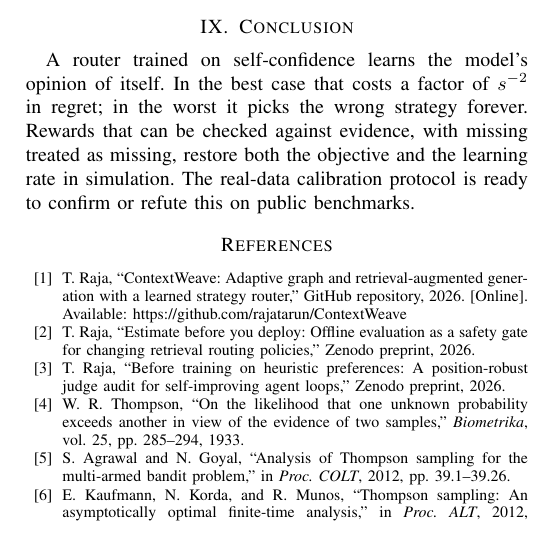
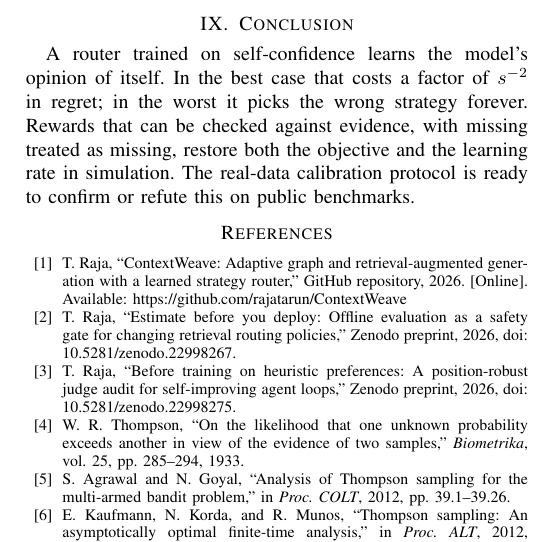
Before and after one commit to rajatarun/ContextWeave, a LaTeX paper (paper/p1_verified_rewards/paper.tex): part of one column of page 4 of 4, cut so that both start at the same text. Compiled offline with pdfLaTeX.

Commit message:
paper: add reserved Zenodo DOIs to companion citations
Co-Authored-By: Claude Opus 5.5 <noreply@anthropic.com>
Claude-Session: https://claude.ai/code/session_01EyZB8Ak9vZPx8xcCk5SVbq

```diff
--- a/paper/p1_verified_rewards/paper.tex
+++ b/paper/p1_verified_rewards/paper.tex
@@ -207,8 +207,8 @@ A router trained on self-confidence learns the model's opinion of itself. In the
 
 \begin{thebibliography}{99}
 \bibitem{prior-router} T.~Raja, ``ContextWeave: Adaptive graph and retrieval-augmented generation with a learned strategy router,'' GitHub repository, 2026. [Online]. Available: \url{https://github.com/rajatarun/ContextWeave}
-\bibitem{comp-gate} T.~Raja, ``Estimate before you deploy: Offline evaluation as a safety gate for changing retrieval routing policies,'' Zenodo preprint, 2026.
-\bibitem{comp-audit} T.~Raja, ``Before training on heuristic preferences: A position-robust judge audit for self-improving agent loops,'' Zenodo preprint, 2026.
+\bibitem{comp-gate} T.~Raja, ``Estimate before you deploy: Offline evaluation as a safety gate for changing retrieval routing policies,'' Zenodo preprint, 2026, doi: 10.5281/zenodo.22998267.
+\bibitem{comp-audit} T.~Raja, ``Before training on heuristic preferences: A position-robust judge audit for self-improving agent loops,'' Zenodo preprint, 2026, doi: 10.5281/zenodo.22998275.
 \bibitem{thompson1933} W.~R. Thompson, ``On the likelihood that one unknown probability exceeds another in view of the evidence of two samples,'' \emph{Biometrika}, vol.~25, pp.~285--294, 1933.
 \bibitem{agrawal2012} S.~Agrawal and N.~Goyal, ``Analysis of Thompson sampling for the multi-armed bandit problem,'' in \emph{Proc. COLT}, 2012, pp.~39.1--39.26.
 \bibitem{kaufmann2012} E.~Kaufmann, N.~Korda, and R.~Munos, ``Thompson sampling: An asymptotically optimal finite-time analysis,'' in \emph{Proc. ALT}, 2012, pp.~199--213.
```
Also changed, not shown: paper/p5_policy_gate/paper.tex (+1 -1 lines), paper/p6_score_contracts/paper.tex (+2 -2 lines), paper/p1_verified_rewards/paper.pdf, paper/p5_policy_gate/paper.pdf, paper/p6_score_contracts/paper.pdf.
